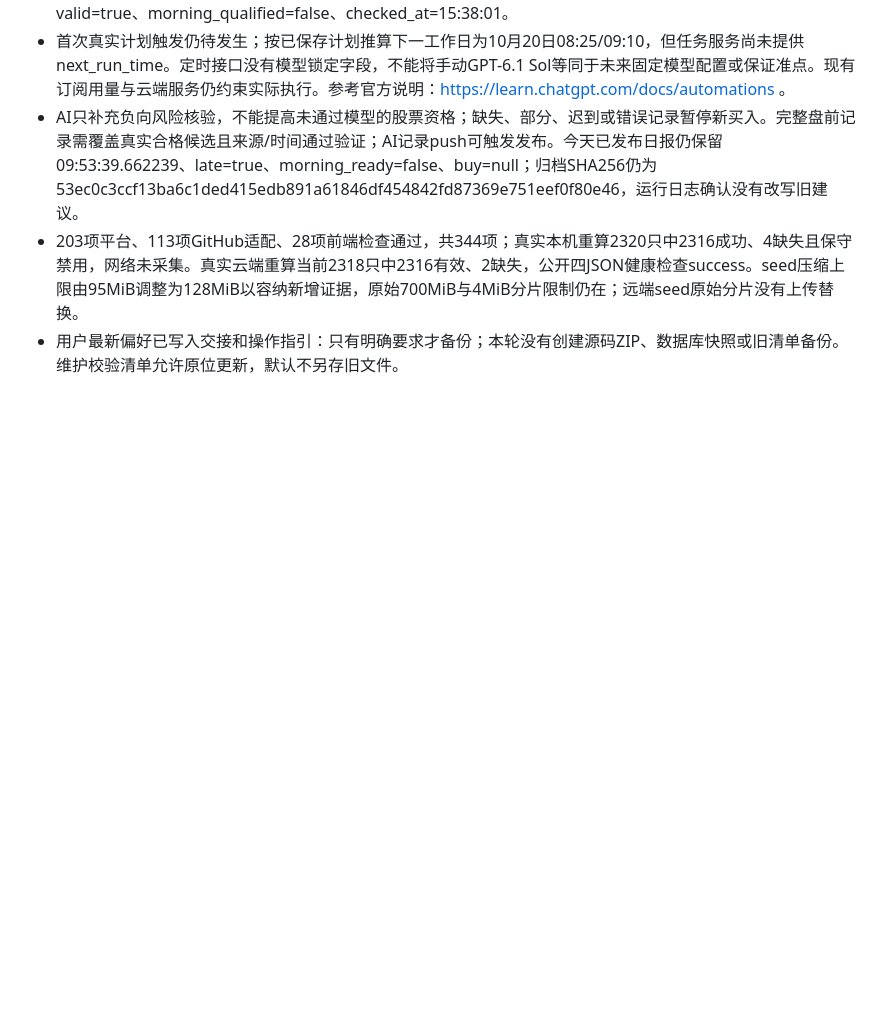
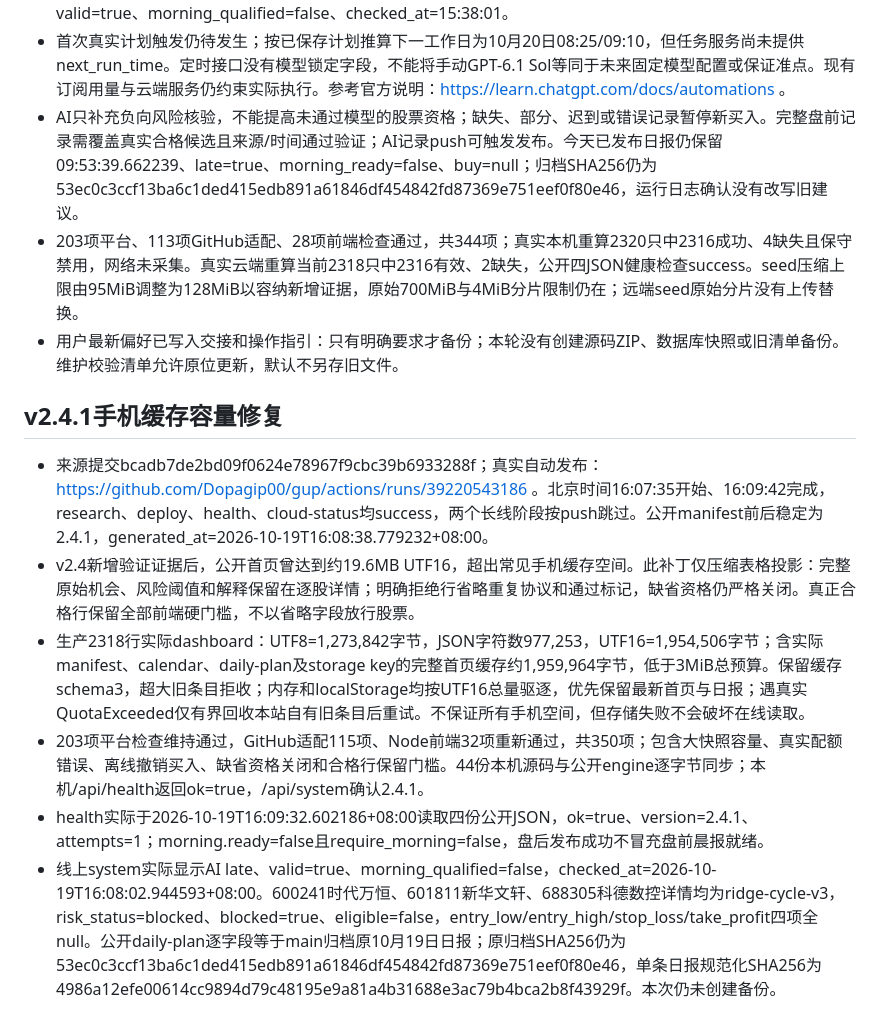
Before and after one commit to Dopagip00/gup, a Markdown page: DEPLOYMENT_STATUS.md, the part around the change. GitHub-like rendering; blank space fills up the shorter version.

Commit message:
Record verified cloud AI tasks and phone cache deployment evidence

```diff
--- a/DEPLOYMENT_STATUS.md
+++ b/DEPLOYMENT_STATUS.md
@@ -66,3 +66,12 @@
 - AI只补充负向风险核验，不能提高未通过模型的股票资格；缺失、部分、迟到或错误记录暂停新买入。完整盘前记录需覆盖真实合格候选且来源/时间通过验证；AI记录push可触发发布。今天已发布日报仍保留09:53:39.662239、late=true、morning_ready=false、buy=null；归档SHA256仍为53ec0c3ccf13ba6c1ded415edb891a61846df454842fd87369e751eef0f80e46，运行日志确认没有改写旧建议。
 - 203项平台、113项GitHub适配、28项前端检查通过，共344项；真实本机重算2320只中2316成功、4缺失且保守禁用，网络未采集。真实云端重算当前2318只中2316有效、2缺失，公开四JSON健康检查success。seed压缩上限由95MiB调整为128MiB以容纳新增证据，原始700MiB与4MiB分片限制仍在；远端seed原始分片没有上传替换。
 - 用户最新偏好已写入交接和操作指引：只有明确要求才备份；本轮没有创建源码ZIP、数据库快照或旧清单备份。维护校验清单允许原位更新，默认不另存旧文件。
+
+## v2.4.1手机缓存容量修复
+
+- 来源提交bcadb7de2bd09f0624e78967f9cbc39b6933288f；真实自动发布：https://github.com/Dopagip00/gup/actions/runs/39220543186 。北京时间16:07:35开始、16:09:42完成，research、deploy、health、cloud-status均success，两个长线阶段按push跳过。公开manifest前后稳定为2.4.1，generated_at=2026-10-19T16:08:38.779232+08:00。
+- v2.4新增验证证据后，公开首页曾达到约19.6MB UTF16，超出常见手机缓存空间。此补丁仅压缩表格投影：完整原始机会、风险阈值和解释保留在逐股详情；明确拒绝行省略重复协议和通过标记，缺省资格仍严格关闭。真正合格行保留全部前端硬门槛，不以省略字段放行股票。
+- 生产2318行实际dashboard：UTF8=1,273,842字节，JSON字符数977,253，UTF16=1,954,506字节；含实际manifest、calendar、daily-plan及storage key的完整首页缓存约1,959,964字节，低于3MiB总预算。保留缓存schema3，超大旧条目拒收；内存和localStorage均按UTF16总量驱逐，优先保留最新首页与日报；遇真实QuotaExceeded仅有界回收本站自有旧条目后重试。不保证所有手机空间，但存储失败不会破坏在线读取。
+- 203项平台检查维持通过，GitHub适配115项、Node前端32项重新通过，共350项；包含大快照容量、真实配额错误、离线撤销买入、缺省资格关闭和合格行保留门槛。44份本机源码与公开engine逐字节同步；本机/api/health返回ok=true，/api/system确认2.4.1。
+- health实际于2026-10-19T16:09:32.602186+08:00读取四份公开JSON，ok=true、version=2.4.1、attempts=1；morning.ready=false且require_morning=false，盘后发布成功不冒充盘前晨报就绪。
+- 线上system实际显示AI late、valid=true、morning_qualified=false，checked_at=2026-10-19T16:08:02.944593+08:00。600241时代万恒、601811新华文轩、688305科德数控详情均为ridge-cycle-v3，risk_status=blocked、blocked=true、eligible=false，entry_low/entry_high/stop_loss/take_profit四项全null。公开daily-plan逐字段等于main归档原10月19日日报；原归档SHA256仍为53ec0c3ccf13ba6c1ded415edb891a61846df454842fd87369e751eef0f80e46，单条日报规范化SHA256为4986a12efe00614cc9894d79c48195e9a81a4b31688e3ac79b4bca2b8f43929f。本次仍未创建备份。
```
